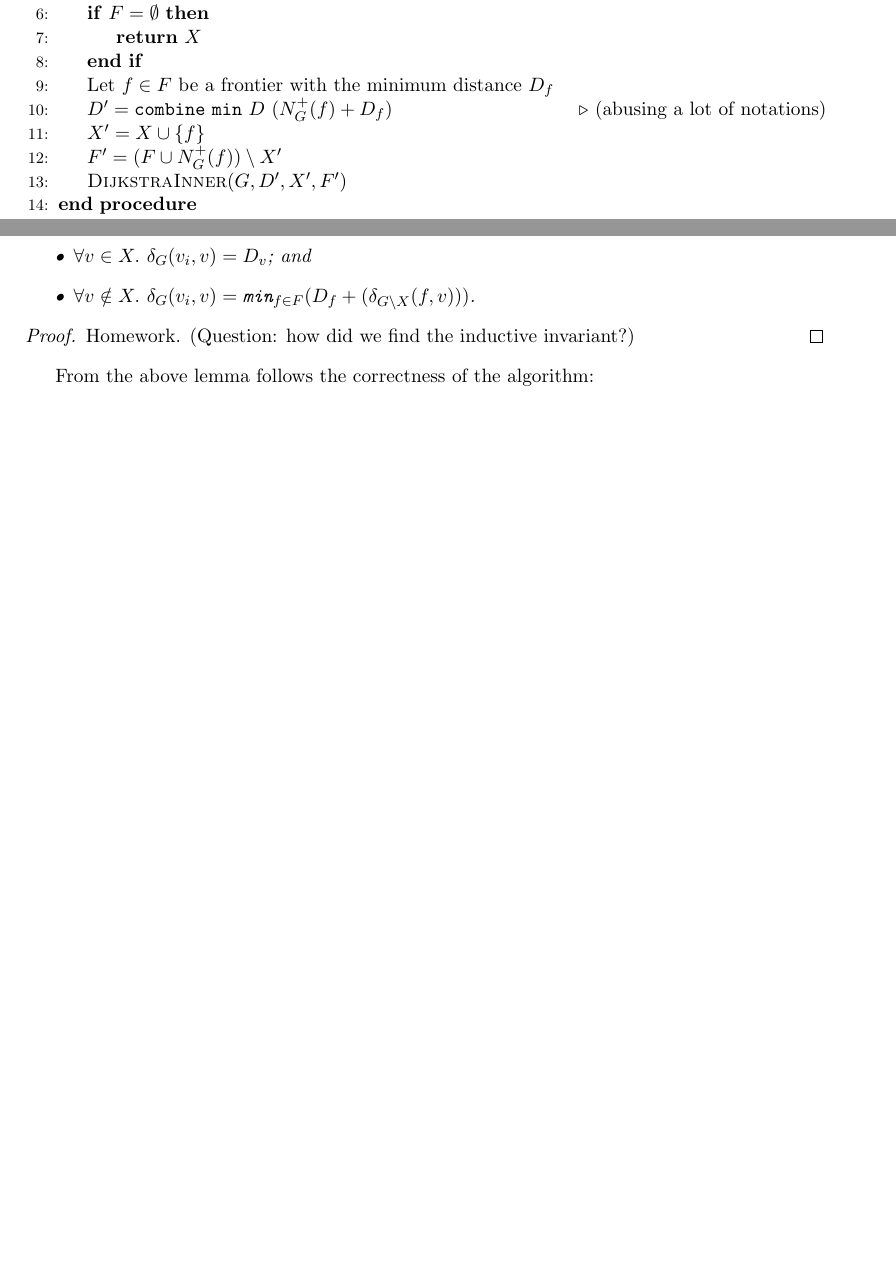
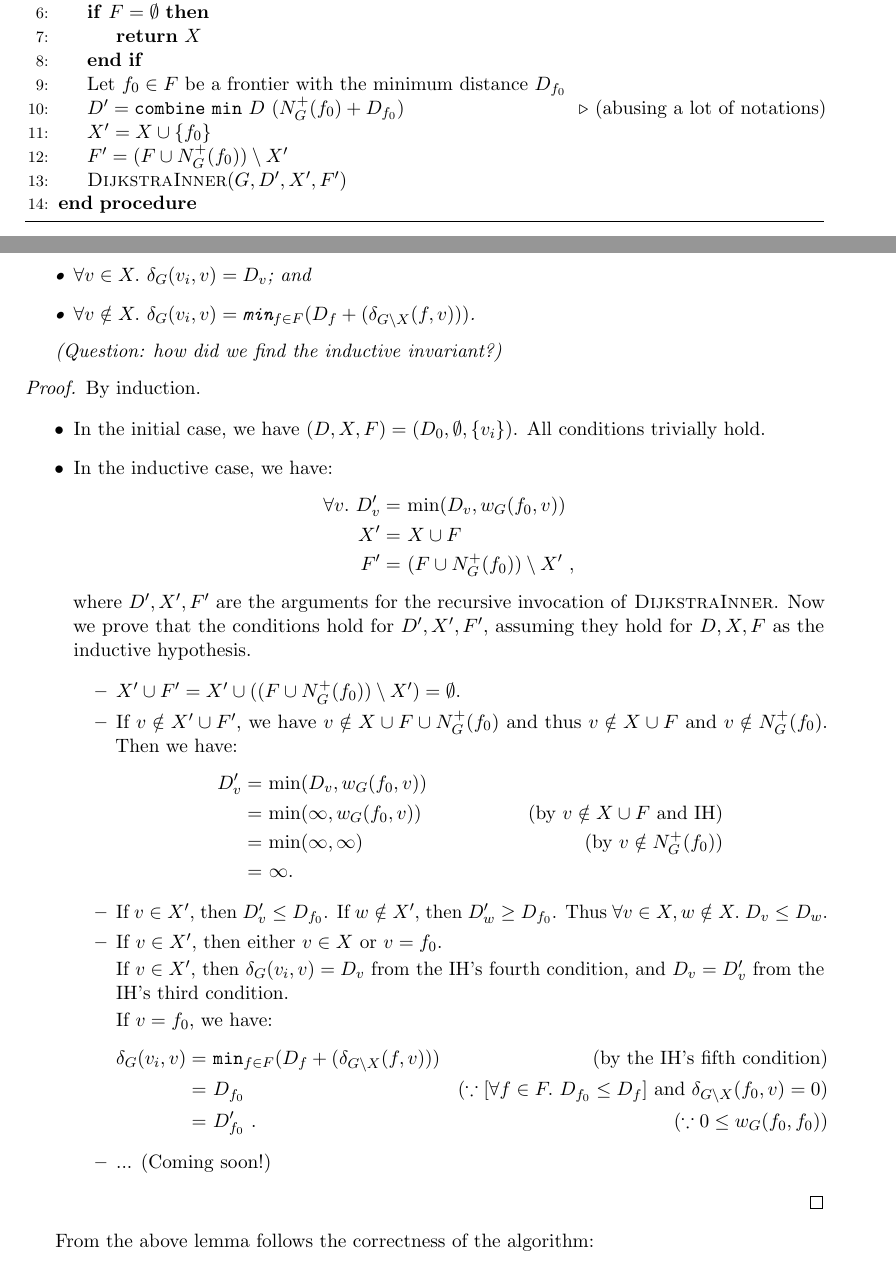
Before and after one commit to kaist-cp/cs500, a LaTeX document (search-algorithms/main.tex): two parts of pages 3 and 4 of 5 before the commit and two parts of pages 3 and 4 of 6 after it, joined at a grey line, cut so that both start at the same text, the shorter picture padded with empty space. Compiled offline with pdfLaTeX.

Commit message:
Add proof of Dijkstra

```diff
--- a/search-algorithms/main.tex
+++ b/search-algorithms/main.tex
@@ -203,10 +203,10 @@ vertices, assuming that all edge weights are non-negative.
     \If{$F = \emptyset$}
     \State \textbf{return} $X$
     \EndIf
-    \State Let $f \in F$ be a frontier with the minimum distance $D_f$
-    \State $D' = \texttt{combine}~\texttt{min}~D~(N^+_G(f) + D_f)$ \Comment{(abusing a lot of notations)}
-    \State $X' = X \cup \{f\}$
-    \State $F' = (F \cup N^+_G(f)) \setminus X'$
+    \State Let $f_0 \in F$ be a frontier with the minimum distance $D_{f_0}$
+    \State $D' = \texttt{combine}~\texttt{min}~D~(N^+_G(f_0) + D_{f_0})$ \Comment{(abusing a lot of notations)}
+    \State $X' = X \cup \{f_0\}$
+    \State $F' = (F \cup N^+_G(f_0)) \setminus X'$
     \State $\Call{DijkstraInner}{G,D',X',F'}$
     \EndProcedure
   \end{algorithmic}
@@ -235,10 +236,60 @@ correctness:
     $\forall v \notin X.~\delta_G(v_i,v) = \texttt{min}_{f \in F} (D_f + (\delta_{G \setminus
       X}(f,v)))$.
   \end{itemize}
+
+  (Question: how did we find the inductive invariant?)
 \end{lemma}
 \begin{proof}
-  Homework.  (Question: how did we find the inductive invariant?)
+  By induction.
+
+  \begin{itemize}
+  \item In the initial case, we have $(D, X, F) = (D_0, \emptyset, \{v_i\})$.  All conditions trivially hold.
+  \item In the inductive case, we have:
+    \begin{align*}
+      \forall v.~D'_v =&~ \textrm{min}(D_v, w_G(f_0,v)) \\
+      X' =&~ X \cup F \\
+      F' =&~ (F \cup N^+_G(f_0)) \setminus X'~,
+    \end{align*}
+    where $D', X', F'$ are the arguments for the recursive invocation of \textsc{DijkstraInner}.
+    Now we prove that the conditions hold for $D', X', F'$, assuming they hold for $D, X, F$ as the
+    inductive hypothesis.
+
+    \begin{itemize}
+    \item $X' \cup F' = X' \cup ((F \cup N^+_G(f_0)) \setminus X') = \emptyset$.
+
+    \item If $v \notin X' \cup F'$, we have $v \notin X \cup F \cup N^+_G(f_0)$ and thus
+      $v \notin X \cup F$ and $v \notin N^+_G(f_0)$.  Then we have:
+      %
+      \begin{align*}
+        D'_v
+        =&~ \textrm{min}(D_v, w_G(f_0,v)) \\
+        =&~ \textrm{min}(\infty, w_G(f_0,v)) & \mbox{(by $v \notin X \cup F$ and IH)} \\
+        =&~ \textrm{min}(\infty, \infty) & \mbox{(by $v \notin N^+_G(f_0)$)} \\
+        =&~ \infty.
+      \end{align*}
+
+    \item If $v \in X'$, then $D'_v \le D_{f_0}$.  If $w \notin X'$, then $D'_w \ge D_{f_0}$.  Thus
+      $\forall v\in X, w \notin X.~D_v \le D_w$.
+
+    \item If $v \in X'$, then either $v \in X$ or $v = f_0$.
+
+      If $v \in X'$, then $\delta_G(v_i,v) = D_v$ from the IH's fourth condition, and $D_v = D'_v$
+      from the IH's third condition.
+
+      If $v = f_0$, we have:
+      \begin{align*}
+        \delta_G(v_i,v) =&~ \texttt{min}_{f \in F} (D_f + (\delta_{G \setminus X}(f,v))) & \mbox{(by the IH's
+                                                                                           fifth condition)} \\
+        =&~ D_{f_0} & \mbox{($\because [\forall f \in F.~D_{f_0} \le D_f]$ and
+                      $\delta_{G \setminus X}(f_0,v) = 0$)} \\
+        =&~ D'_{f_0}~. & \mbox{($\because 0 \le w_G(f_0,f_0)$)}
+      \end{align*}
+
+    \item ... (Coming soon!)
+    \end{itemize}
+  \end{itemize}
 \end{proof}
+
 
 From the above lemma follows the correctness of the algorithm:
 
```
Also changed, not shown: search-algorithms/main.tex (1 more changed lines).
